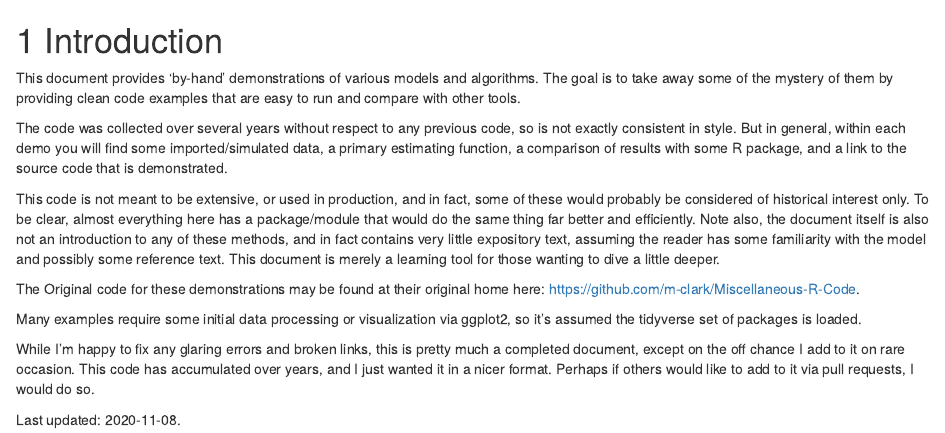
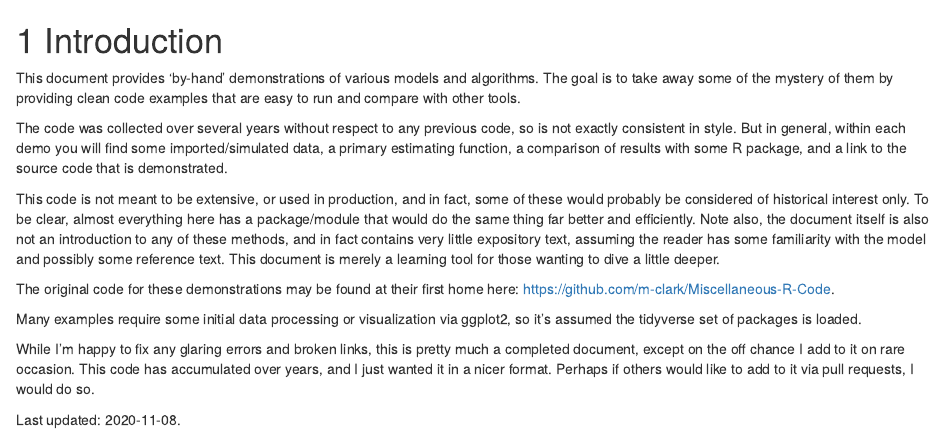
Before and after one commit to m-clark/models-by-example, an R Markdown document (introduction.Rmd): the page in a window 1100 px wide, from its top. Rendered offline with R 4.5, knitr and Pandoc, with nearby package versions; drawn as R Markdown's standard HTML page in place of the format the file asks for.

Commit message:
slight edit to intro

```diff
--- a/introduction.Rmd
+++ b/introduction.Rmd
@@ -21,7 +21,7 @@ wanting to dive a little deeper.
 
 
 
-The Original code for these demonstrations may be found at their original home here: https://github.com/m-clark/Miscellaneous-R-Code.
+The original code for these demonstrations may be found at their first home here: https://github.com/m-clark/Miscellaneous-R-Code.
 
 
 Many examples require some initial data processing or visualization via <span class="pack" style = "">ggplot2</span>, so it's assumed the <span class="pack" style = "">tidyverse</span> set of packages is loaded.
```
Also changed, not shown: docs/search_index.json, 1 other file.
